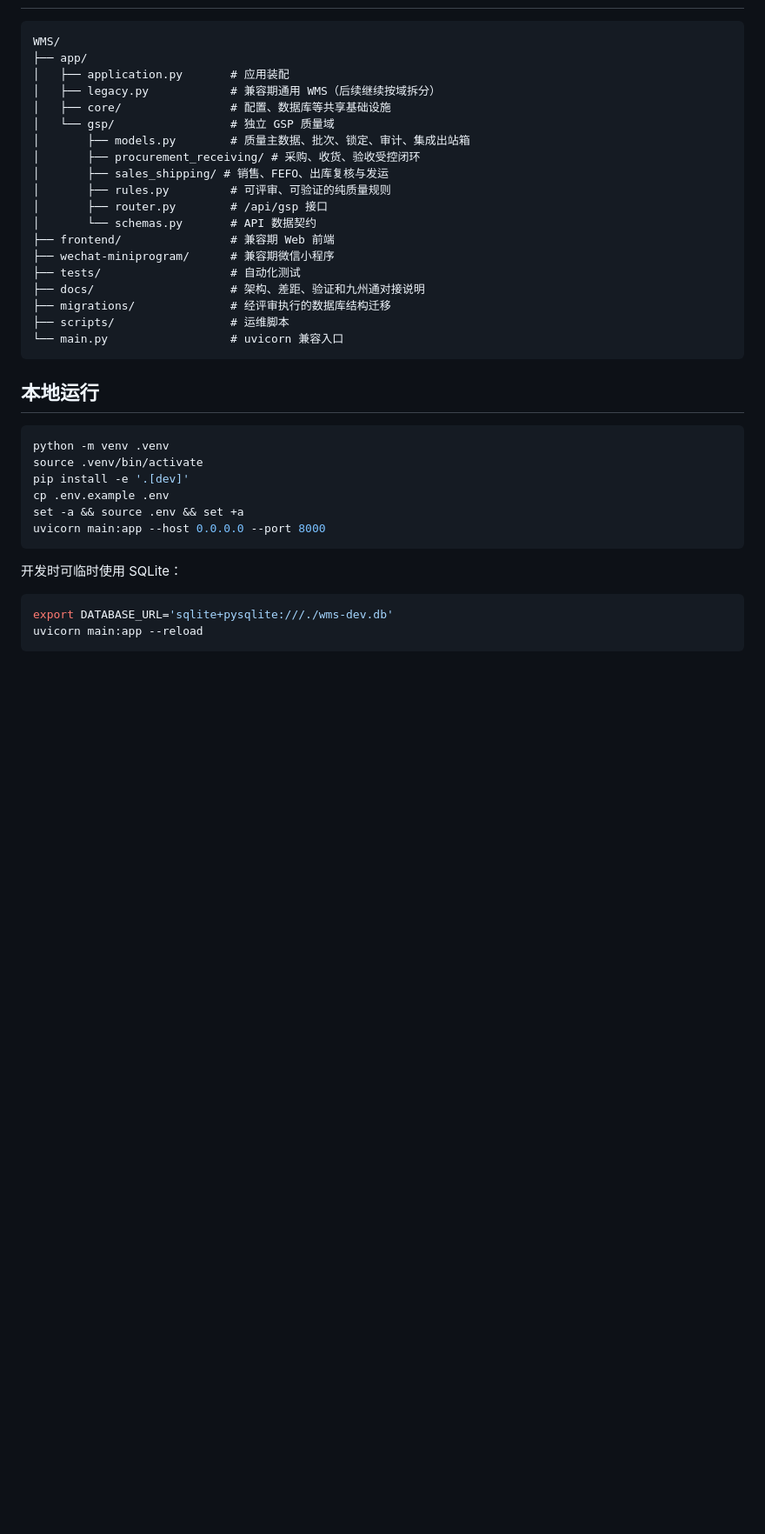
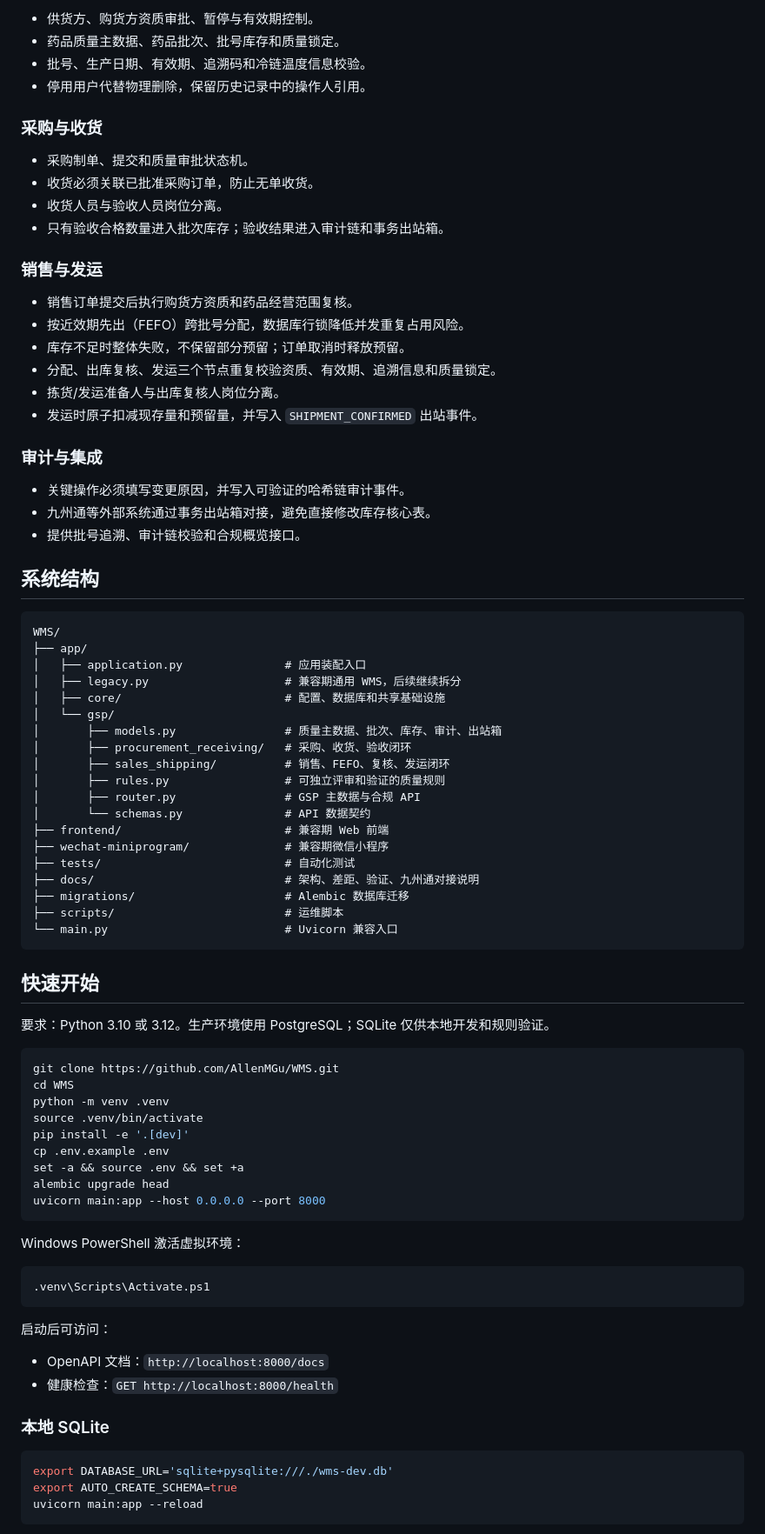
Before and after one commit to AllenMGu/WMS, a Markdown page: README.md, the part around one of its changes. Shown at 87% size. Drawn GitHub-style; blank space fills up the shorter version.

Commit message:
docs: update GSP project README

````diff
--- a/README.md
+++ b/README.md
@@ -28,41 +44,86 @@
+- 供货方、购货方资质审批、暂停与有效期控制。
+- 药品质量主数据、药品批次、批号库存和质量锁定。
+- 批号、生产日期、有效期、追溯码和冷链温度信息校验。
+- 停用用户代替物理删除，保留历史记录中的操作人引用。
+
+### 采购与收货
+
+- 采购制单、提交和质量审批状态机。
+- 收货必须关联已批准采购订单，防止无单收货。
+- 收货人员与验收人员岗位分离。
+- 只有验收合格数量进入批次库存；验收结果进入审计链和事务出站箱。
+
+### 销售与发运
+
+- 销售订单提交后执行购货方资质和药品经营范围复核。
+- 按近效期先出（FEFO）跨批号分配，数据库行锁降低并发重复占用风险。
+- 库存不足时整体失败，不保留部分预留；订单取消时释放预留。
+- 分配、出库复核、发运三个节点重复校验资质、有效期、追溯信息和质量锁定。
+- 拣货/发运准备人与出库复核人岗位分离。
+- 发运时原子扣减现存量和预留量，并写入 `SHIPMENT_CONFIRMED` 出站事件。
+
+### 审计与集成
+
+- 关键操作必须填写变更原因，并写入可验证的哈希链审计事件。
+- 九州通等外部系统通过事务出站箱对接，避免直接修改库存核心表。
+- 提供批号追溯、审计链校验和合规概览接口。
+
+## 系统结构
 
 ```text
 WMS/
 ├── app/
-│   ├── application.py       # 应用装配
-│   ├── legacy.py            # 兼容期通用 WMS（后续继续按域拆分）
-│   ├── core/                # 配置、数据库等共享基础设施
-│   └── gsp/                 # 独立 GSP 质量域
-│       ├── models.py        # 质量主数据、批次、锁定、审计、集成出站箱
-│       ├── procurement_receiving/ # 采购、收货、验收受控闭环
-│       ├── sales_shipping/ # 销售、FEFO、出库复核与发运
-│       ├── rules.py         # 可评审、可验证的纯质量规则
-│       ├── router.py        # /api/gsp 接口
-│       └── schemas.py       # API 数据契约
-├── frontend/                # 兼容期 Web 前端
-├── wechat-miniprogram/      # 兼容期微信小程序
-├── tests/                   # 自动化测试
-├── docs/                    # 架构、差距、验证和九州通对接说明
-├── migrations/              # 经评审执行的数据库结构迁移
-├── scripts/                 # 运维脚本
-└── main.py                  # uvicorn 兼容入口
+│   ├── application.py               # 应用装配入口
+│   ├── legacy.py                    # 兼容期通用 WMS，后续继续拆分
+│   ├── core/                        # 配置、数据库和共享基础设施
+│   └── gsp/
+│       ├── models.py                # 质量主数据、批次、库存、审计、出站箱
+│       ├── procurement_receiving/   # 采购、收货、验收闭环
+│       ├── sales_shipping/          # 销售、FEFO、复核、发运闭环
+│       ├── rules.py                 # 可独立评审和验证的质量规则
+│       ├── router.py                # GSP 主数据与合规 API
+│       └── schemas.py               # API 数据契约
+├── frontend/                        # 兼容期 Web 前端
+├── wechat-miniprogram/              # 兼容期微信小程序
+├── tests/                           # 自动化测试
+├── docs/                            # 架构、差距、验证、九州通对接说明
+├── migrations/                      # Alembic 数据库迁移
+├── scripts/                         # 运维脚本
+└── main.py                          # Uvicorn 兼容入口
 ```
 
-## 本地运行
+## 快速开始
+
+要求：Python 3.10 或 3.12。生产环境使用 PostgreSQL；SQLite 仅供本地开发和规则验证。
 
 ```bash
+git clone https://github.com/AllenMGu/WMS.git
+cd WMS
 python -m venv .venv
 source .venv/bin/activate
 pip install -e '.[dev]'
 cp .env.example .env
 set -a && source .env && set +a
+alembic upgrade head
 uvicorn main:app --host 0.0.0.0 --port 8000
 ```
 
-开发时可临时使用 SQLite：
+Windows PowerShell 激活虚拟环境：
+
+```powershell
+.venv\Scripts\Activate.ps1
+```
+
+启动后可访问：
+
+- OpenAPI 文档：`http://localhost:8000/docs`
+- 健康检查：`GET http://localhost:8000/health`
+
+### 本地 SQLite
 
 ```bash
 export DATABASE_URL='sqlite+pysqlite:///./wms-dev.db'
+export AUTO_CREATE_SCHEMA=true
 uvicorn main:app --reload
 ```
 
````
Also changed, not shown: other parts of README.md (+81 -30 lines).
